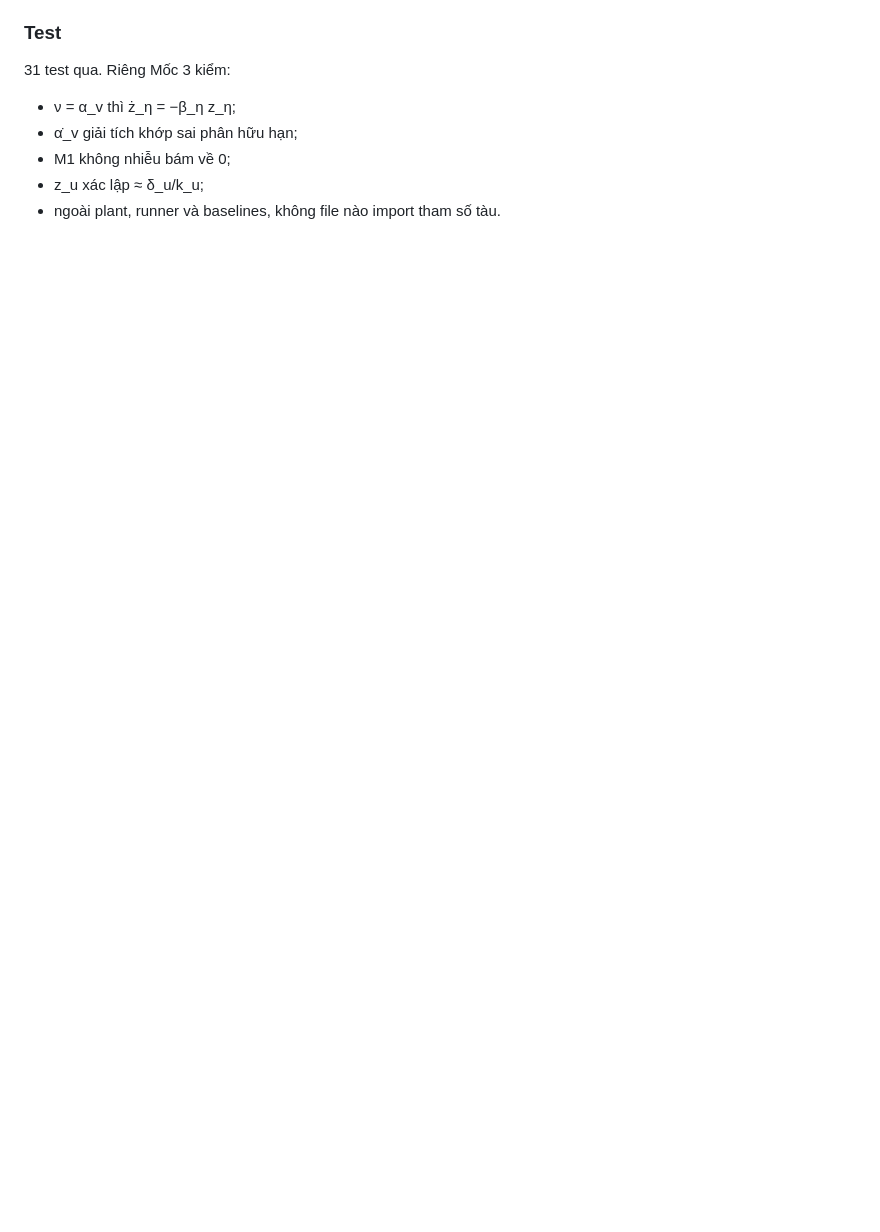
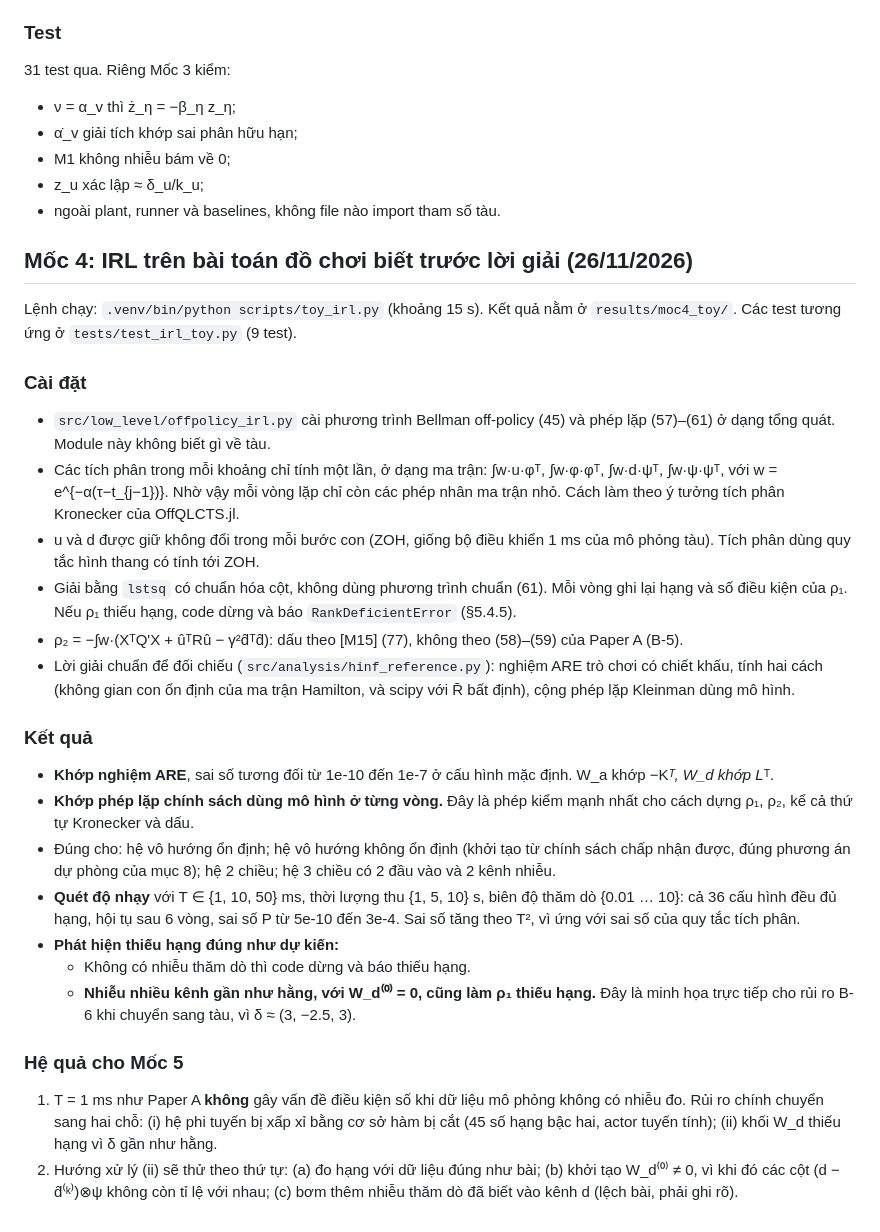
Before and after one commit to tominhducsp17-glitch/Bearing_collision_avoidance, a Markdown page: docs/replication_report.md, the part around the change. Drawn GitHub-style; blank space fills up the shorter version.

```diff
--- a/docs/replication_report.md
+++ b/docs/replication_report.md
@@ -93,3 +93,34 @@ Paper A báo cáo RMSE của M1 là 0.1136 (Case 1) và 0.2903 (Case 2), và t
 - M1 không nhiễu bám về 0;
 - z_u xác lập ≈ δ_u/k_u;
 - ngoài plant, runner và baselines, không file nào import tham số tàu.
+
+## Mốc 4: IRL trên bài toán đồ chơi biết trước lời giải (26/11/2026)
+
+Lệnh chạy: `.venv/bin/python scripts/toy_irl.py` (khoảng 15 s). Kết quả nằm ở `results/moc4_toy/`. Các test tương ứng ở `tests/test_irl_toy.py` (9 test).
+
+### Cài đặt
+
+- `src/low_level/offpolicy_irl.py` cài phương trình Bellman off-policy (45) và phép lặp (57)–(61) ở dạng tổng quát. Module này không biết gì về tàu.
+- Các tích phân trong mỗi khoảng chỉ tính một lần, ở dạng ma trận: ∫w·u·φᵀ, ∫w·φ·φᵀ, ∫w·d·ψᵀ, ∫w·ψ·ψᵀ, với w = e^{−α(τ−t_{j−1})}. Nhờ vậy mỗi vòng lặp chỉ còn các phép nhân ma trận nhỏ. Cách làm theo ý tưởng tích phân Kronecker của OffQLCTS.jl.
+- u và d được giữ không đổi trong mỗi bước con (ZOH, giống bộ điều khiển 1 ms của mô phỏng tàu). Tích phân dùng quy tắc hình thang có tính tới ZOH.
+- Giải bằng `lstsq` có chuẩn hóa cột, không dùng phương trình chuẩn (61). Mỗi vòng ghi lại hạng và số điều kiện của ρ₁. Nếu ρ₁ thiếu hạng, code dừng và báo `RankDeficientError` (§5.4.5).
+- ρ₂ = −∫w·(XᵀQ'X + ûᵀRû − γ²d̂ᵀd̂): dấu theo [M15] (77), không theo (58)–(59) của Paper A (B-5).
+- Lời giải chuẩn để đối chiếu (`src/analysis/hinf_reference.py`): nghiệm ARE trò chơi có chiết khấu, tính hai cách (không gian con ổn định của ma trận Hamilton, và scipy với R̄ bất định), cộng phép lặp Kleinman dùng mô hình.
+
+### Kết quả
+
+- **Khớp nghiệm ARE**, sai số tương đối từ 1e-10 đến 1e-7 ở cấu hình mặc định. W_a khớp −K*ᵀ, W_d khớp L*ᵀ.
+- **Khớp phép lặp chính sách dùng mô hình ở từng vòng.** Đây là phép kiểm mạnh nhất cho cách dựng ρ₁, ρ₂, kể cả thứ tự Kronecker và dấu.
+- Đúng cho: hệ vô hướng ổn định; hệ vô hướng không ổn định (khởi tạo từ chính sách chấp nhận được, đúng phương án dự phòng của mục 8); hệ 2 chiều; hệ 3 chiều có 2 đầu vào và 2 kênh nhiễu.
+- **Quét độ nhạy** với T ∈ {1, 10, 50} ms, thời lượng thu {1, 5, 10} s, biên độ thăm dò {0.01 … 10}: cả 36 cấu hình đều đủ hạng, hội tụ sau 6 vòng, sai số P từ 5e-10 đến 3e-4. Sai số tăng theo T², vì ứng với sai số của quy tắc tích phân.
+- **Phát hiện thiếu hạng đúng như dự kiến:**
+  - Không có nhiễu thăm dò thì code dừng và báo thiếu hạng.
+  - **Nhiễu nhiều kênh gần như hằng, với W_d⁽⁰⁾ = 0, cũng làm ρ₁ thiếu hạng.** Đây là minh họa trực tiếp cho rủi ro B-6 khi chuyển sang tàu, vì δ ≈ (3, −2.5, 3).
+
+### Hệ quả cho Mốc 5
+
+1. T = 1 ms như Paper A **không** gây vấn đề điều kiện số khi dữ liệu mô phỏng không có nhiễu đo. Rủi ro chính chuyển sang hai chỗ: (i) hệ phi tuyến bị xấp xỉ bằng cơ sở hàm bị cắt (45 số hạng bậc hai, actor tuyến tính); (ii) khối W_d thiếu hạng vì δ gần như hằng.
+2. Hướng xử lý (ii) sẽ thử theo thứ tự:
+   (a) đo hạng với dữ liệu đúng như bài;
+   (b) khởi tạo W_d⁽⁰⁾ ≠ 0, vì khi đó các cột (d − d̂⁽ᵏ⁾)⊗ψ không còn tỉ lệ với nhau;
+   (c) bơm thêm nhiễu thăm dò đã biết vào kênh d (lệch bài, phải ghi rõ).
```
Also changed, not shown: docs/findings.md (+8 -0 lines), docs/figures/README.md (line endings or trailing spaces), docs/figures/moc4/convergence.png (added), 8 other files.
